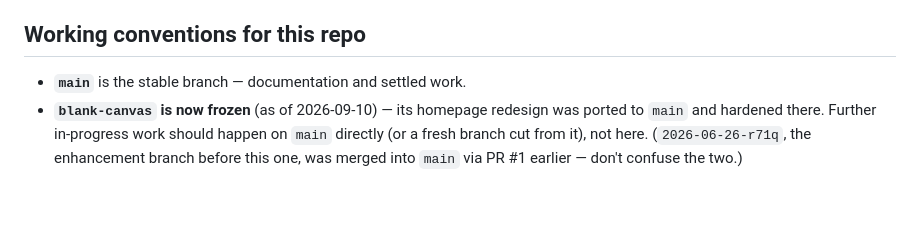
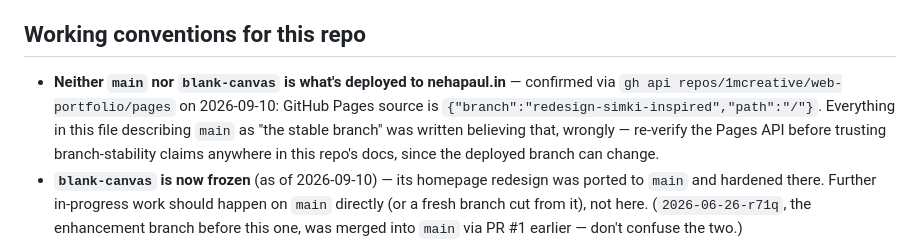
Before and after one commit to 1mcreative/web-portfolio, a Markdown page: CLAUDE.md, the part around the change. GitHub-like rendering; blank space fills up the shorter version.

Commit message:
Correct which branch is actually deployed live

```diff
--- a/CLAUDE.md
+++ b/CLAUDE.md
@@ -42,7 +42,13 @@ no build step, no framework. Canonical URLs point at `https://nehapaul.in/`.
 
 ## Working conventions for this repo
 
-- **`main`** is the stable branch — documentation and settled work.
+- **Neither `main` nor `blank-canvas` is what's deployed to nehapaul.in** —
+  confirmed via `gh api repos/1mcreative/web-portfolio/pages` on 2026-09-10:
+  GitHub Pages source is `{"branch":"redesign-simki-inspired","path":"/"}`.
+  Everything in this file describing `main` as "the stable branch" was
+  written believing that, wrongly — re-verify the Pages API before trusting
+  branch-stability claims anywhere in this repo's docs, since the deployed
+  branch can change.
 - **`blank-canvas` is now frozen** (as of 2026-09-10) — its homepage redesign
   was ported to `main` and hardened there. Further in-progress work should
   happen on `main` directly (or a fresh branch cut from it), not here.
```
